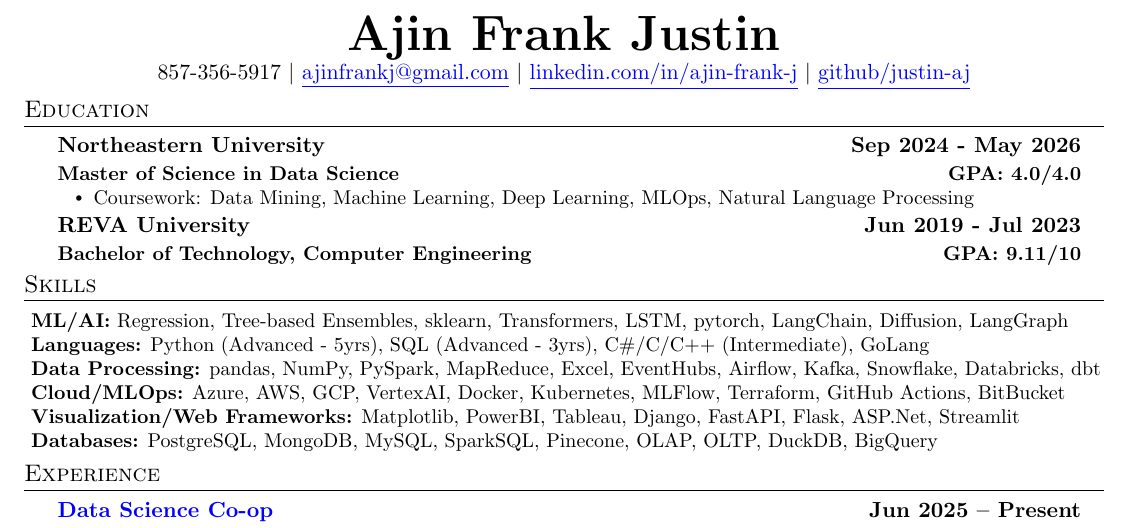
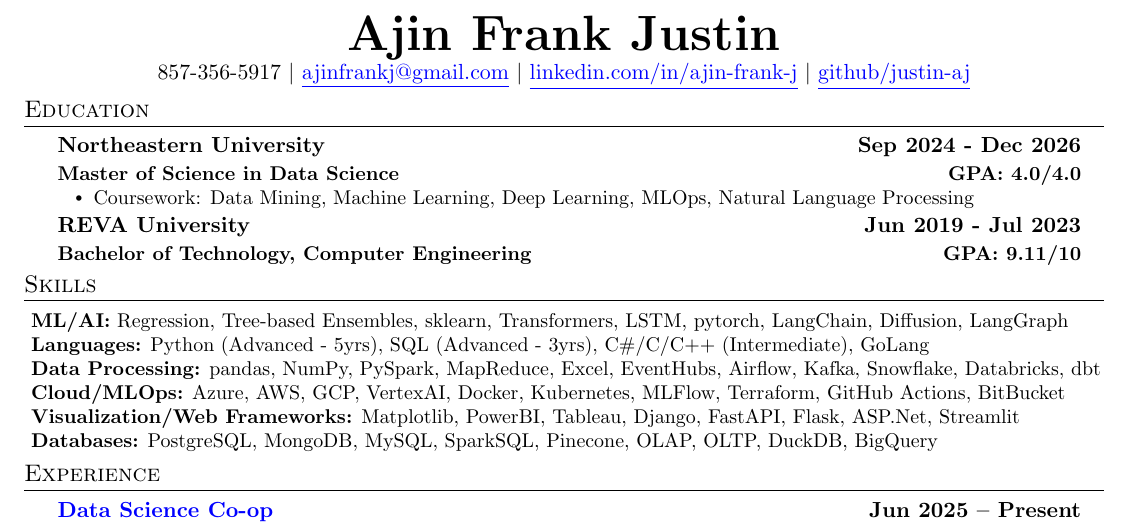
Before and after one commit to justin-aj/tailor-resume-ai, a LaTeX CV (webapp/data_science_resume.tex): part of the page, cut so that both start at the same text. Compiled offline with pdfLaTeX.

Commit message:
update graduation date

```diff
--- a/webapp/data_science_resume.tex
+++ b/webapp/data_science_resume.tex
@@ -131,7 +131,7 @@
 \section{Education}
 \resumeSubHeadingListStart
 \resumeSubheading
-{Northeastern University}{\textbf{Sep 2024 - May 2026}}
+{Northeastern University}{\textbf{Sep 2024 - Dec 2026}}
 {\normalfont \textbf{Master of Science in Data Science}}
 {\normalfont \textbf{GPA: 4.0/4.0}}
 \resumeItemListStart
```
Also changed, not shown: webapp/resume.txt (+1 -1 lines).
